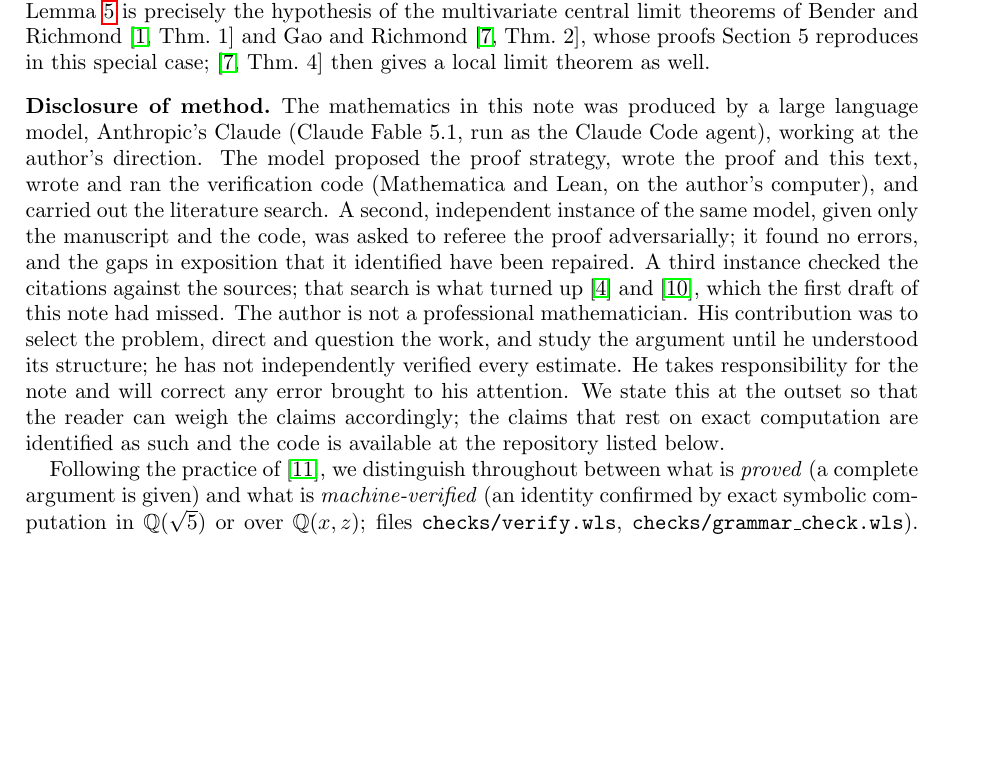
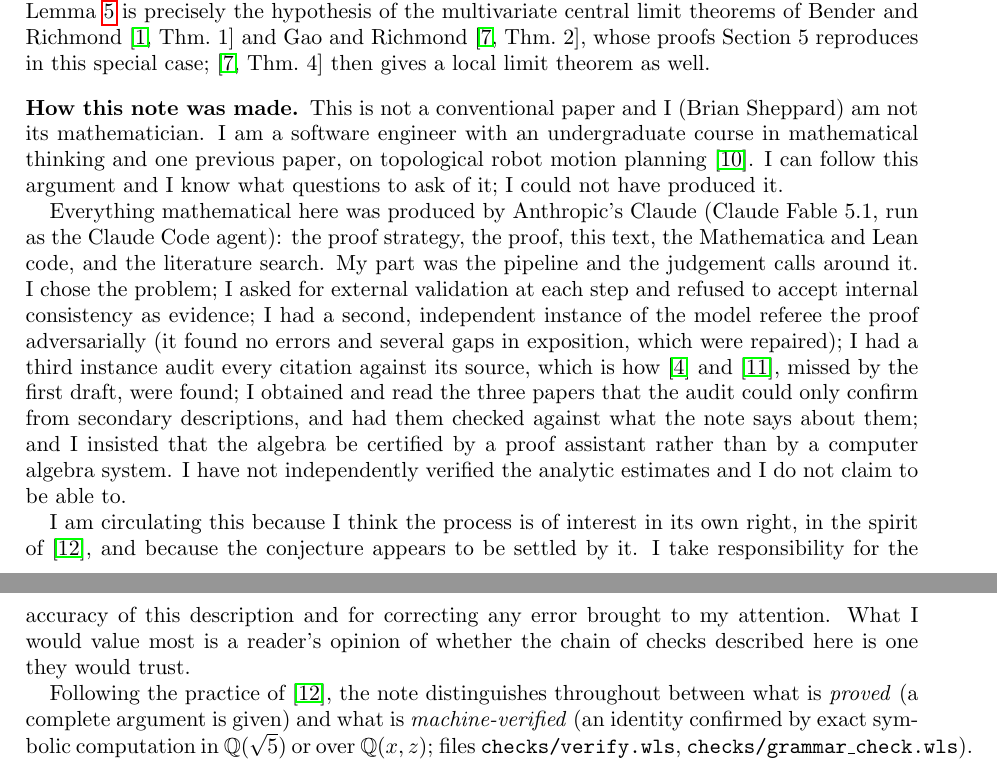
Before and after one commit to bshepp/rna-joint-normality, a LaTeX paper (paper/rna-clt.tex): part of page 2 of 7 before the commit and two parts of pages 2 and 3 of 7 after it, the two joined at a grey line, cut so that both start at the same text, the shorter picture padded with empty space. Compiled offline with pdfLaTeX.

Commit message:
Reframe: author line, abstract and 'How this note was made' say plainly that the mathematics is Claude's and the human role is direction and transparency
Co-Authored-By: Claude Fable 5.1 <noreply@anthropic.com>

```diff
--- a/paper/rna-clt.tex
+++ b/paper/rna-clt.tex
@@ -16 +16,2 @@
 \email{bshepp@gmail.com}
+\date{September 2026. Not a conventional paper: see ``How this note was made'' on page 1.}
@@ -92,27 +93,32 @@ the multivariate central limit theorems of Bender and Richmond \cite[Thm.~1]{BR}
 \cite[Thm.~2]{GR}, whose proofs Section~5 reproduces in this special case; \cite[Thm.~4]{GR} then gives a local
 limit theorem as well.
 
-\subsection*{Disclosure of method}
-The mathematics in this note was produced by a large language model, Anthropic's Claude (Claude Fable 5.1, run as
-the Claude Code agent), working at the author's direction. The model proposed the proof strategy, wrote the proof
-and this text, wrote and ran the verification code (Mathematica and Lean, on the author's computer), and carried out the
-literature search. A second,
-independent instance of the same model, given only the manuscript and the code, was asked to referee the proof
-adversarially; it found no errors, and the gaps in exposition that it identified have been repaired. A third
-instance checked the citations against the sources; that search is what turned up \cite{CM} and \cite{JR}, which
-the first draft of this note had missed. The author is
-not a professional mathematician. His contribution was to select the problem, direct and question the work, and
-study the argument until he understood its structure; he has not independently verified every estimate. He takes
-responsibility for the note and will correct any error brought to his attention. We state this at the outset so
-that the reader can weigh the claims accordingly; the claims that rest on exact computation are identified as such
-and the code is available at the repository listed below.
+\subsection*{How this note was made}
+This is not a conventional paper and I (Brian Sheppard) am not its mathematician. I am a software engineer with an
+undergraduate course in mathematical thinking and one previous paper, on topological robot motion planning
+\cite{JSZ}. I can follow this argument and I know what questions to ask of it; I could not have produced it.
 
-Following the practice of \cite{P}, we distinguish throughout between what is \emph{proved} (a complete argument is
-given) and what is \emph{machine-verified} (an identity confirmed by exact symbolic computation in
+Everything mathematical here was produced by Anthropic's Claude (Claude Fable 5.1, run as the Claude Code agent):
+the proof strategy, the proof, this text, the Mathematica and Lean code, and the literature search. My part was the
+pipeline and the judgement calls around it. I chose the problem; I asked for external validation at each step and
+refused to accept internal consistency as evidence; I had a second, independent instance of the model referee the
+proof adversarially (it found no errors and several gaps in exposition, which were repaired); I had a third instance
+audit every citation against its source, which is how \cite{CM} and \cite{JR}, missed by the first draft, were found;
+I obtained and read the three papers that the audit could only confirm from secondary descriptions, and had them
+checked against what the note says about them; and I insisted that the algebra be certified by a proof assistant
+rather than by a computer algebra system. I have not independently verified the analytic estimates and I do not
+claim to be able to.
+
+I am circulating this because I think the process is of interest in its own right, in the spirit of \cite{P}, and
+because the conjecture appears to be settled by it. I take responsibility for the accuracy of this description and
+for correcting any error brought to my attention. What I would value most is a reader's opinion of whether the
+chain of checks described here is one they would trust.
+
+Following the practice of \cite{P}, the note distinguishes throughout between what is \emph{proved} (a complete
+argument is given) and what is \emph{machine-verified} (an identity confirmed by exact symbolic computation in
 $\mathbb Q(\sqrt5)$ or over $\mathbb Q(x,z)$; files \texttt{checks/verify.wls}, \texttt{checks/grammar\_check.wls}).
 The algebraic identities are in addition checked by the kernel of the Lean~4 proof assistant; see
-Section~\ref{lean}. Numerical
-values are quoted only as sanity checks and no step of the proof depends on them.
+Section~\ref{lean}. Numerical values are quoted only as sanity checks and no step of the proof depends on them.
 
 \section{The generating function}
 Let $f_n(x,z)=\sum_s x^{\mathrm{hairpins}(s)}z^{\mathrm{basepairs}(s)}$ over secondary structures $s$ on $[n]$, and
```
Also changed, not shown: README.md, paper/rna-clt.pdf, paper/rna-clt.tex (16 more changed lines).
